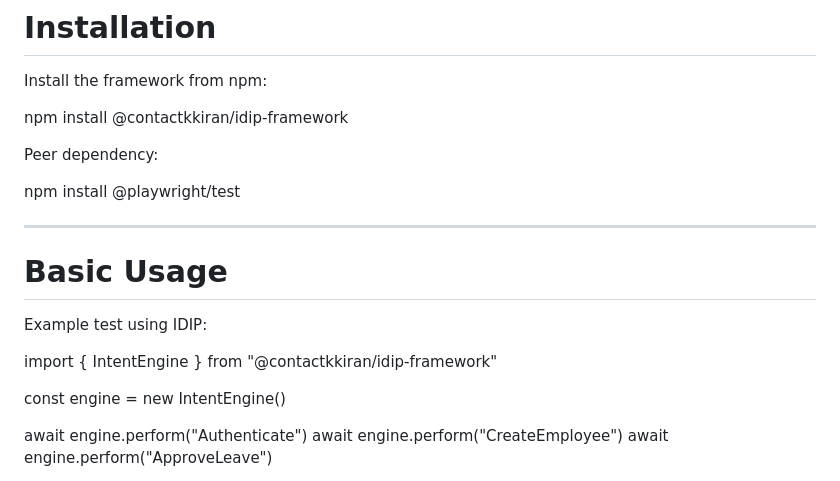
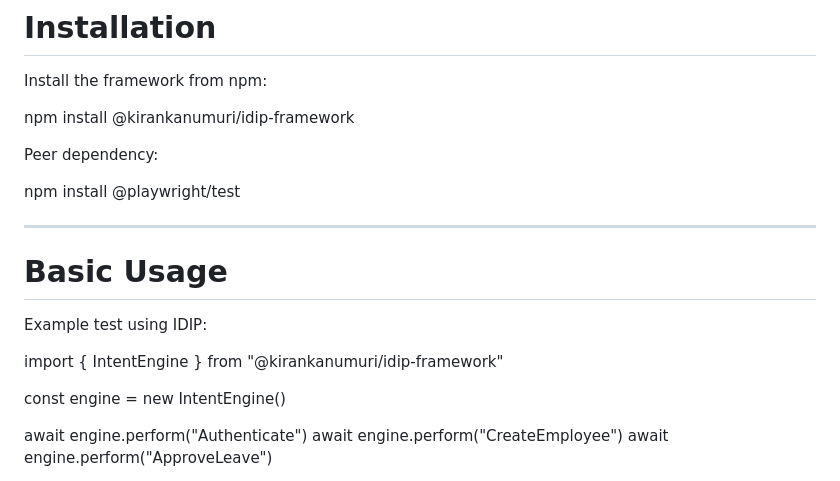
Before and after one commit to contactkkiran/idip-framework, a Markdown page: README.md, the part around the change. Drawn GitHub-style.

Commit message:
Update package name in README for IDIP framework

```diff
--- a/README.md
+++ b/README.md
@@ -27,7 +27,7 @@ dynamically determines **how it should be executed**.
 
 Install the framework from npm:
 
-npm install @contactkkiran/idip-framework
+npm install @kirankanumuri/idip-framework
 
 Peer dependency:
 
@@ -39,7 +39,7 @@ npm install @playwright/test
 
 Example test using IDIP:
 
-import { IntentEngine } from "@contactkkiran/idip-framework"
+import { IntentEngine } from "@kirankanumuri/idip-framework"
 
 const engine = new IntentEngine()
 
```
